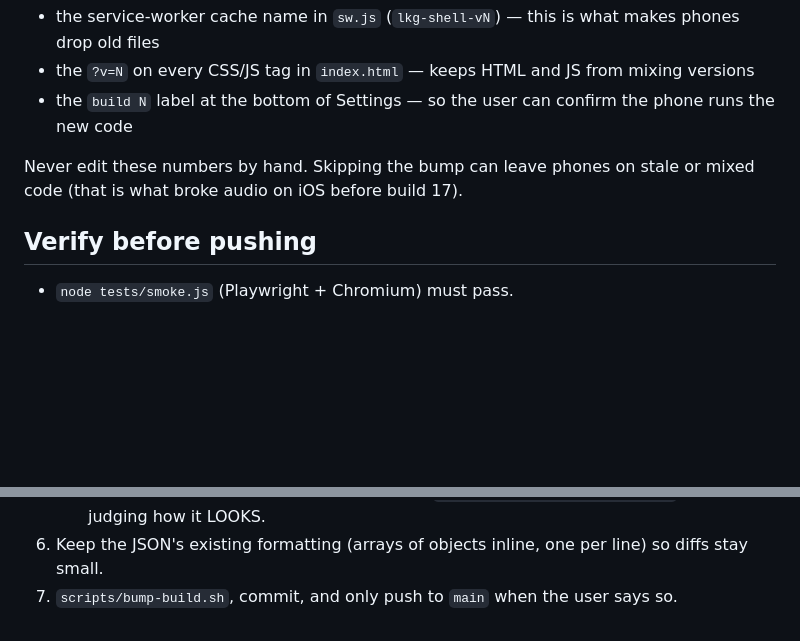
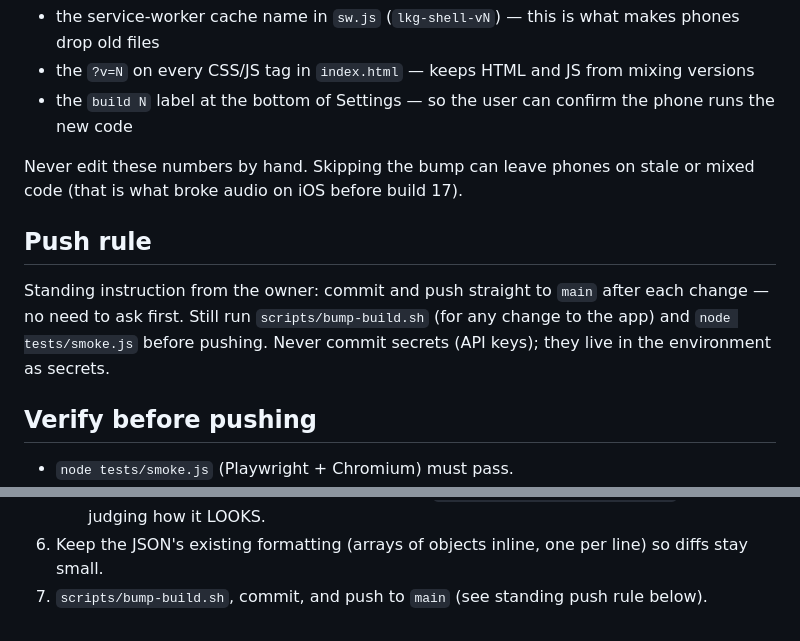
Before and after one commit to realsharadyadav/lkg, a Markdown page: CLAUDE.md, 2 parts joined by grey strips. Drawn GitHub-style; blank space fills up the shorter version.

Commit message:
CLAUDE.md: standing rule to push straight to main
Co-Authored-By: Claude Sonnet 5.5 <noreply@anthropic.com>
Claude-Session: https://claude.ai/code/session_01DyGLgn6qrepdWYK5Qhvaas

```diff
--- a/CLAUDE.md
+++ b/CLAUDE.md
@@ -9,6 +9,11 @@ Run `scripts/bump-build.sh` before every commit that goes to `main` — any chan
 
 Never edit these numbers by hand. Skipping the bump can leave phones on stale or mixed code
 (that is what broke audio on iOS before build 17).
+
+## Push rule
+Standing instruction from the owner: commit and push straight to `main` after each change — no need to ask first.
+Still run `scripts/bump-build.sh` (for any change to the app) and `node tests/smoke.js` before pushing.
+Never commit secrets (API keys); they live in the environment as secrets.
 
 ## Verify before pushing
 - `node tests/smoke.js` (Playwright + Chromium) must pass.
@@ -58,4 +63,4 @@ How to convert a reel:
      click step is flaky on baseline too — rerun before blaming your change).
    A screenshot (jump to the scene, `SS.feed.activePlayer()._cue(f)`) is only for judging how it LOOKS.
 6. Keep the JSON's existing formatting (arrays of objects inline, one per line) so diffs stay small.
-7. `scripts/bump-build.sh`, commit, and only push to `main` when the user says so.
+7. `scripts/bump-build.sh`, commit, and push to `main` (see standing push rule below).
```
